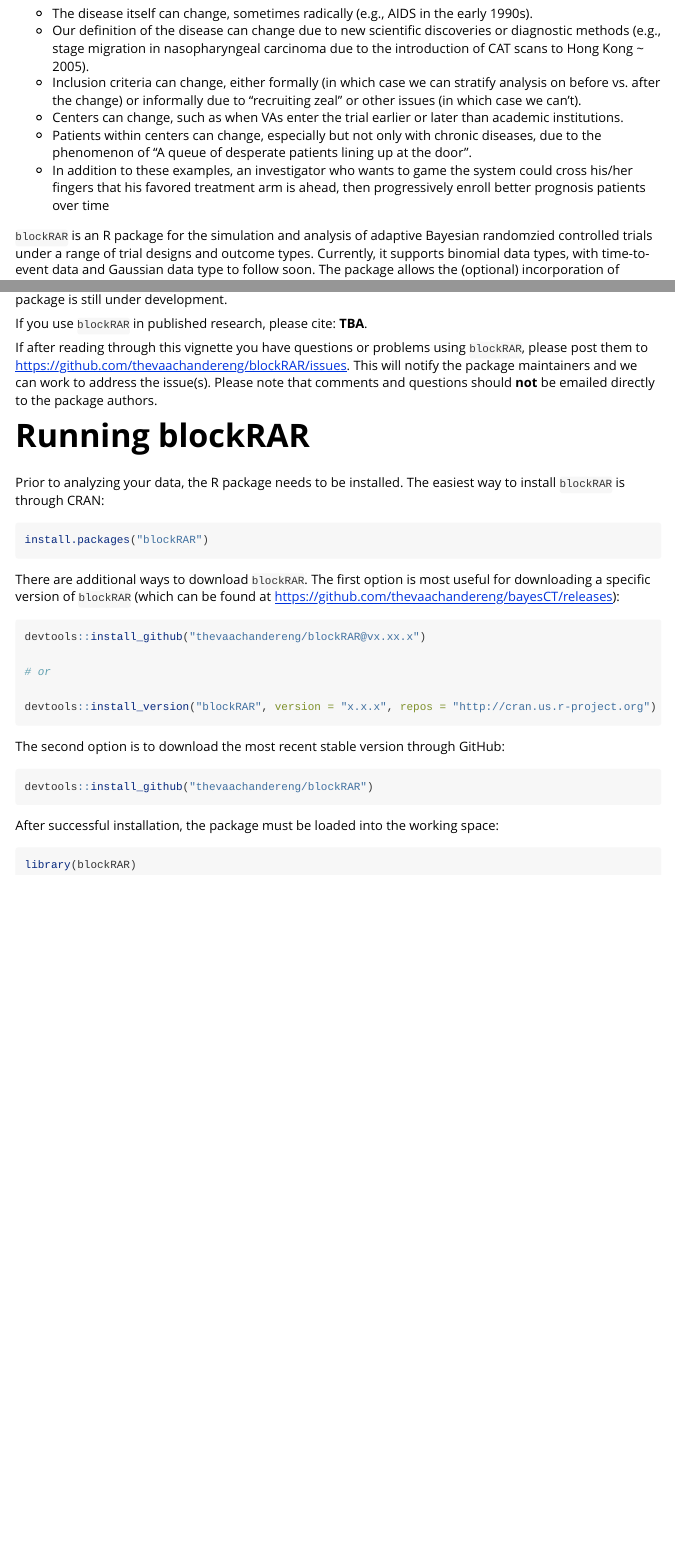
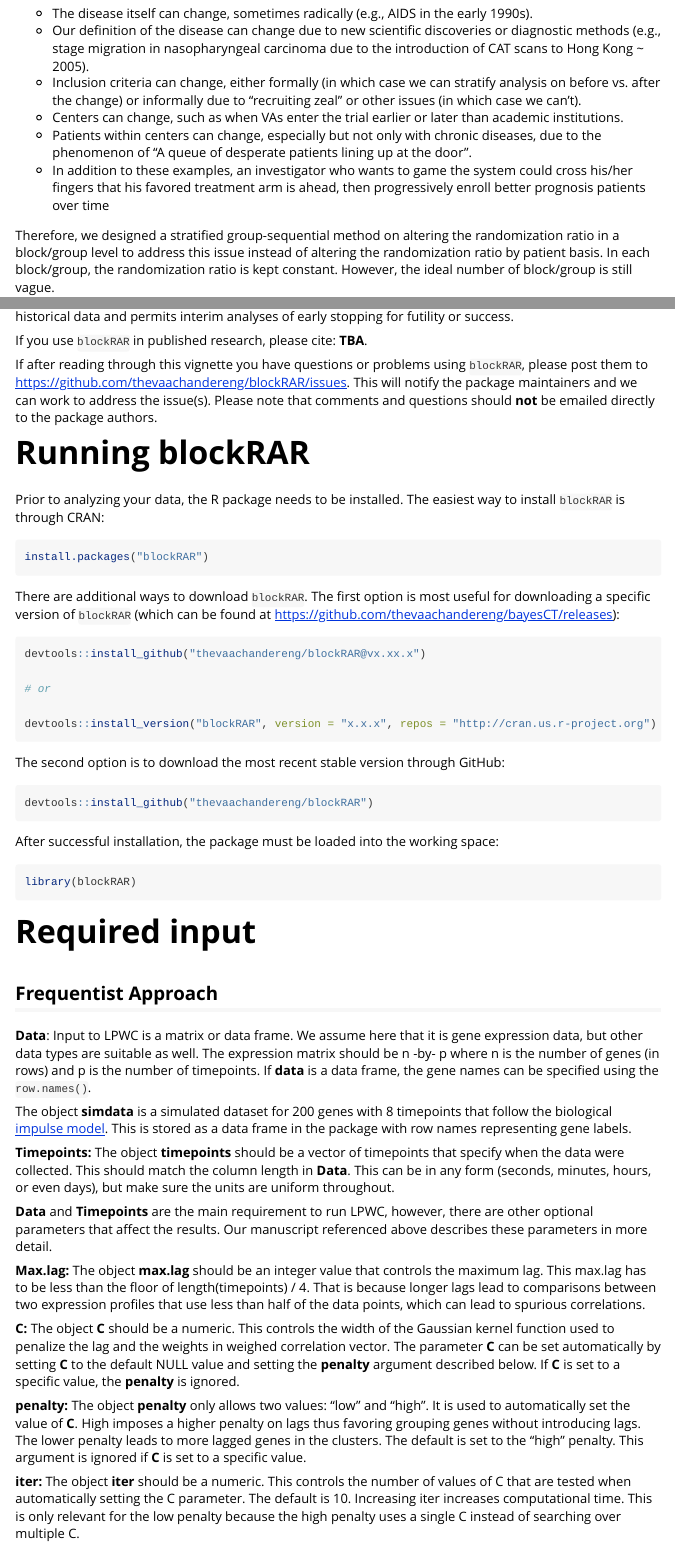
Before and after one commit to thevaachandereng/blockRAR, an R Markdown document (vignettes/blockRAR.Rmd): the page in a window 1100 px wide, from 1100 px down, and a second part further down, joined at a grey line. Rendered offline with R 4.5, knitr and Pandoc, with nearby package versions.

Commit message:
updated vignette

````diff
--- a/vignettes/blockRAR.Rmd
+++ b/vignettes/blockRAR.Rmd
@@ -65,10 +65,12 @@
 - Patients within centers can change, especially but not only with chronic diseases, due to the phenomenon of “A queue of desperate patients lining up at the door”.
 - In addition to these examples, an investigator who wants to game the system could cross his/her fingers that his favored treatment arm is ahead, then progressively enroll better prognosis patients over time
 
+Therefore, we designed a stratified group-sequential method on altering the randomization ratio in a block/group level to address this issue instead of altering the randomization ratio by patient basis.
+In each block/group, the randomization ratio is kept constant.
+However, the ideal number of block/group is still vague.
 
 
-
-`blockRAR` is an R package for the simulation and analysis of adaptive Bayesian randomzied controlled trials under a range of trial designs and outcome types. Currently, it supports binomial data types, with time-to-event data and Gaussian data type to follow soon. The package allows the (optional) incorporation of historical data and permits interim analyses of early stopping for futility or success. Please note this package is still under development.
+`blockRAR` is an R package for the simulation and analysis of adaptive Bayesian randomzied controlled trials under a range of trial designs and outcome types. Currently, it supports binomial data types, with time-to-event data and Gaussian data type to follow soon. The package allows the (optional) incorporation of historical data and permits interim analyses of early stopping for futility or success.
 
 If you use `blockRAR` in published research, please cite: **TBA**.
 
@@ -104,3 +106,50 @@
 ```{r lib, results="asis", eval=TRUE, echo=TRUE}
 library(blockRAR)
 ```
+
+# Required input
+
+
+## Frequentist Approach
+
+**Data**:  Input to LPWC is a matrix or data frame.
+We assume here that it is gene expression data, but other data types are suitable as well.
+The expression matrix should be n -by- p where n is the number of genes (in rows) and p is the number of timepoints.
+If **data** is a data frame, the gene names can be specified using the `row.names()`.
+
+The object **simdata** is a simulated dataset for 200 genes with 8 timepoints that follow the biological [impulse model](https://doi.org/10.1093/bioinformatics/btw665).
+This is stored as a data frame in the package with row names representing gene labels.
+
+
+
+
+**Timepoints:** The object **timepoints** should be a vector of timepoints that specify when the data were collected.
+This should match the column length in **Data**.
+This can be in any form (seconds, minutes, hours, or even days), but make sure the units are uniform throughout.
+
+
+
+**Data** and **Timepoints** are the main requirement to run LPWC, however, there are other optional parameters that affect the results.
+Our manuscript referenced above describes these parameters in more detail.
+
+**Max.lag:** The object **max.lag** should be an integer value that controls the maximum lag.
+This max.lag has to be less than the floor of length(timepoints) / 4.
+That is because longer lags lead to comparisons between two expression profiles that use less than half of the data points, which can lead to spurious correlations.
+
+**C:** The object **C** should be a numeric.
+This controls the width of the Gaussian kernel function used to penalize the lag and the weights in weighed correlation vector.
+The parameter **C** can be set automatically by setting **C** to the default NULL value and setting the **penalty** argument described below.
+If **C** is set to a specific value, the **penalty** is ignored.
+
+**penalty:** The object **penalty** only allows two values: "low" and "high".
+It is used to automatically set the value of **C**.
+High imposes a higher penalty on lags thus favoring grouping genes without introducing lags.
+The lower penalty leads to more lagged genes in the clusters.
+The default is set to the "high" penalty.
+This argument is ignored if **C** is set to a specific value.
+
+**iter:** The object **iter** should be a numeric.
+This controls the number of values of C that are tested when automatically setting the C parameter.
+The default is 10.
+Increasing iter increases computational time.
+This is only relevant for the low penalty because the high penalty uses a single C instead of searching over multiple C.
````
